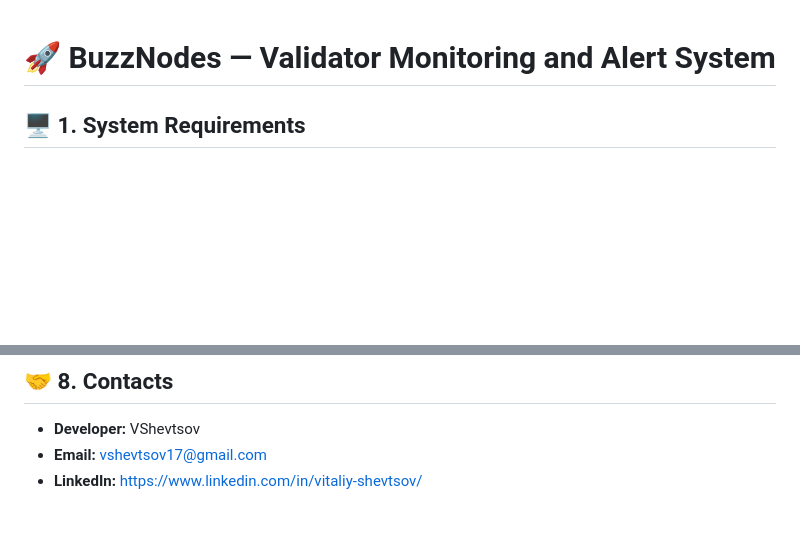
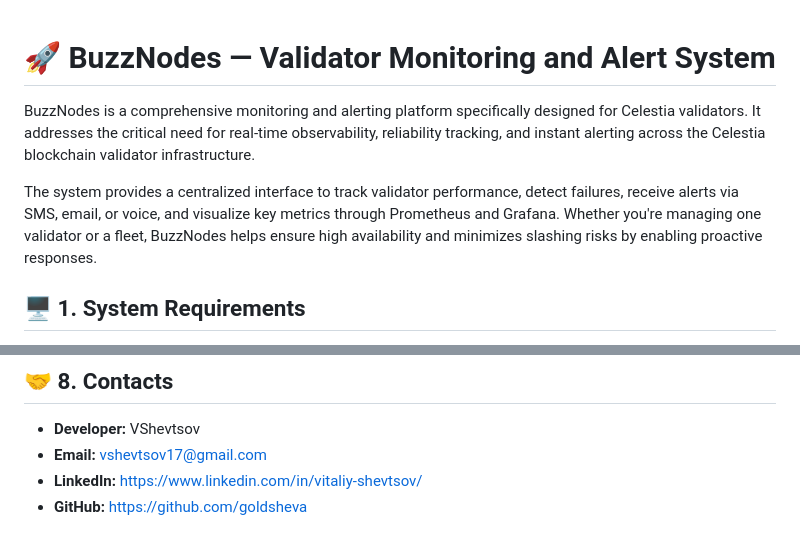
Before and after one commit to endorphinestake/buzznodes, a Markdown page: README.md, 2 parts joined by grey strips. Rendered like a GitHub page; blank space fills up the shorter version.

```diff
--- a/README.md
+++ b/README.md
@@ -1,4 +1,8 @@
 # 🚀 BuzzNodes — Validator Monitoring and Alert System
+
+BuzzNodes is a comprehensive monitoring and alerting platform specifically designed for Celestia validators. It addresses the critical need for real-time observability, reliability tracking, and instant alerting across the Celestia blockchain validator infrastructure.
+
+The system provides a centralized interface to track validator performance, detect failures, receive alerts via SMS, email, or voice, and visualize key metrics through Prometheus and Grafana. Whether you're managing one validator or a fleet, BuzzNodes helps ensure high availability and minimizes slashing risks by enabling proactive responses.
 
 ## 🖥️ 1. System Requirements
 
@@ -177,3 +181,4 @@ GOOGLE_RECAPTCHA_SECRET=...
 - **Developer:** VShevtsov
 - **Email:** vshevtsov17@gmail.com
 - **LinkedIn:** https://www.linkedin.com/in/vitaliy-shevtsov/
+- **GitHub:** https://github.com/goldsheva
```
